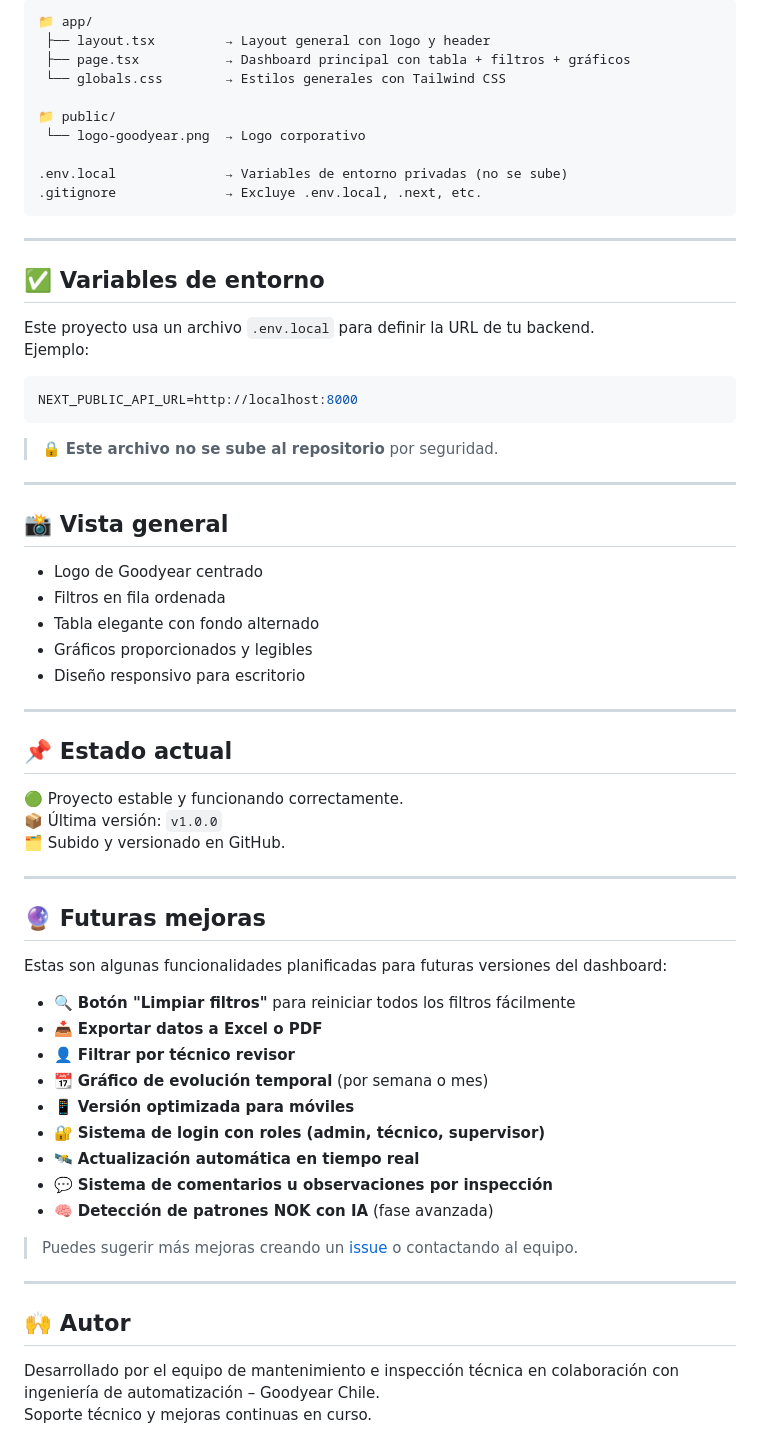
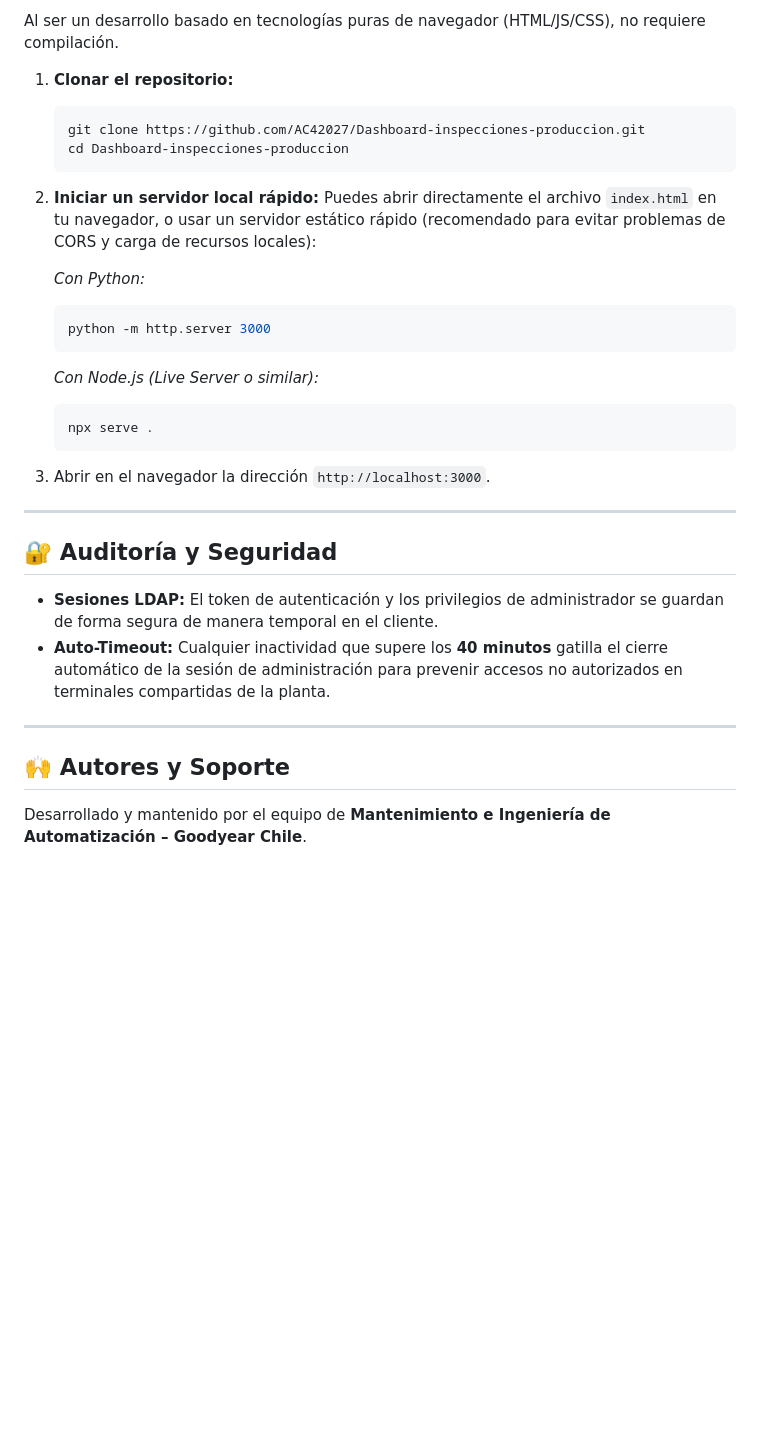
Before and after one commit to AC42027/Dashboard-inspecciones-produccion, a Markdown page: README.md, the part around one of its changes. Drawn GitHub-style; blank space fills up the shorter version.

````diff
--- a/README.md
+++ b/README.md
@@ -80,69 +62,36 @@ http://localhost:3000
 
-```
-📁 app/
- ├── layout.tsx         → Layout general con logo y header
- ├── page.tsx           → Dashboard principal con tabla + filtros + gráficos
- └── globals.css        → Estilos generales con Tailwind CSS
+Al ser un desarrollo basado en tecnologías puras de navegador (HTML/JS/CSS), no requiere compilación.
 
-📁 public/
- └── logo-goodyear.png  → Logo corporativo
+1.  **Clonar el repositorio:**
+    ```bash
+    git clone https://github.com/AC42027/Dashboard-inspecciones-produccion.git
+    cd Dashboard-inspecciones-produccion
+    ```
 
-.env.local              → Variables de entorno privadas (no se sube)
-.gitignore              → Excluye .env.local, .next, etc.
-```
+2.  **Iniciar un servidor local rápido:**
+    Puedes abrir directamente el archivo `index.html` en tu navegador, o usar un servidor estático rápido (recomendado para evitar problemas de CORS y carga de recursos locales):
+
+    *Con Python:*
+    ```bash
+    python -m http.server 3000
+    ```
+
+    *Con Node.js (Live Server o similar):*
+    ```bash
+    npx serve .
+    ```
+
+3.  Abrir en el navegador la dirección `http://localhost:3000`.
 
 ---
 
-## ✅ Variables de entorno
+## 🔐 Auditoría y Seguridad
 
-Este proyecto usa un archivo `.env.local` para definir la URL de tu backend.
-Ejemplo:
-
-```env
-NEXT_PUBLIC_API_URL=http://localhost:8000
-```
-
-> 🔒 **Este archivo no se sube al repositorio** por seguridad.
+*   **Sesiones LDAP:** El token de autenticación y los privilegios de administrador se guardan de forma segura de manera temporal en el cliente.
+*   **Auto-Timeout:** Cualquier inactividad que supere los **40 minutos** gatilla el cierre automático de la sesión de administración para prevenir accesos no autorizados en terminales compartidas de la planta.
 
 ---
 
-## 📸 Vista general
+## 🙌 Autores y Soporte
 
-- Logo de Goodyear centrado
-- Filtros en fila ordenada
-- Tabla elegante con fondo alternado
-- Gráficos proporcionados y legibles
-- Diseño responsivo para escritorio
-
----
-
-## 📌 Estado actual
-
-🟢 Proyecto estable y funcionando correctamente.
-📦 Última versión: `v1.0.0`
-🗂️ Subido y versionado en GitHub.
-
----
-
-## 🔮 Futuras mejoras
-
-Estas son algunas funcionalidades planificadas para futuras versiones del dashboard:
-
-- 🔍 **Botón "Limpiar filtros"** para reiniciar todos los filtros fácilmente
-- 📥 **Exportar datos a Excel o PDF**
-- 👤 **Filtrar por técnico revisor**
-- 📆 **Gráfico de evolución temporal** (por semana o mes)
-- 📱 **Versión optimizada para móviles**
-- 🔐 **Sistema de login con roles (admin, técnico, supervisor)**
-- 🛰️ **Actualización automática en tiempo real**
-- 💬 **Sistema de comentarios u observaciones por inspección**
-- 🧠 **Detección de patrones NOK con IA** (fase avanzada)
-
-> Puedes sugerir más mejoras creando un [issue](https://github.com/tu-usuario/mi-dashboard-inspecciones/issues) o contactando al equipo.
-
----
-
-## 🙌 Autor
-
-Desarrollado por el equipo de mantenimiento e inspección técnica en colaboración con ingeniería de automatización – Goodyear Chile.
-Soporte técnico y mejoras continuas en curso.
+Desarrollado y mantenido por el equipo de **Mantenimiento e Ingeniería de Automatización – Goodyear Chile**.
````
Also changed, not shown: other parts of README.md (+38 -56 lines).
